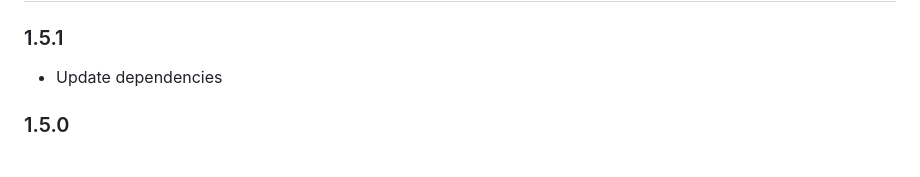
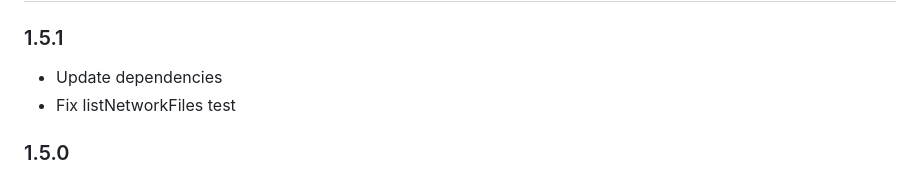
Before and after one commit to peardrive/PearDriveCore, a Markdown page: README.md, the part around the change. Drawn GitHub-style.

Commit message:
changelog

```diff
--- a/README.md
+++ b/README.md
@@ -369,6 +369,7 @@ PearDrive works in Bare runtime, so you can follow [this guide](https://docs.pea
 ### 1.5.1
 
 - Update dependencies
+- Fix listNetworkFiles test
 
 ### 1.5.0
 
```
